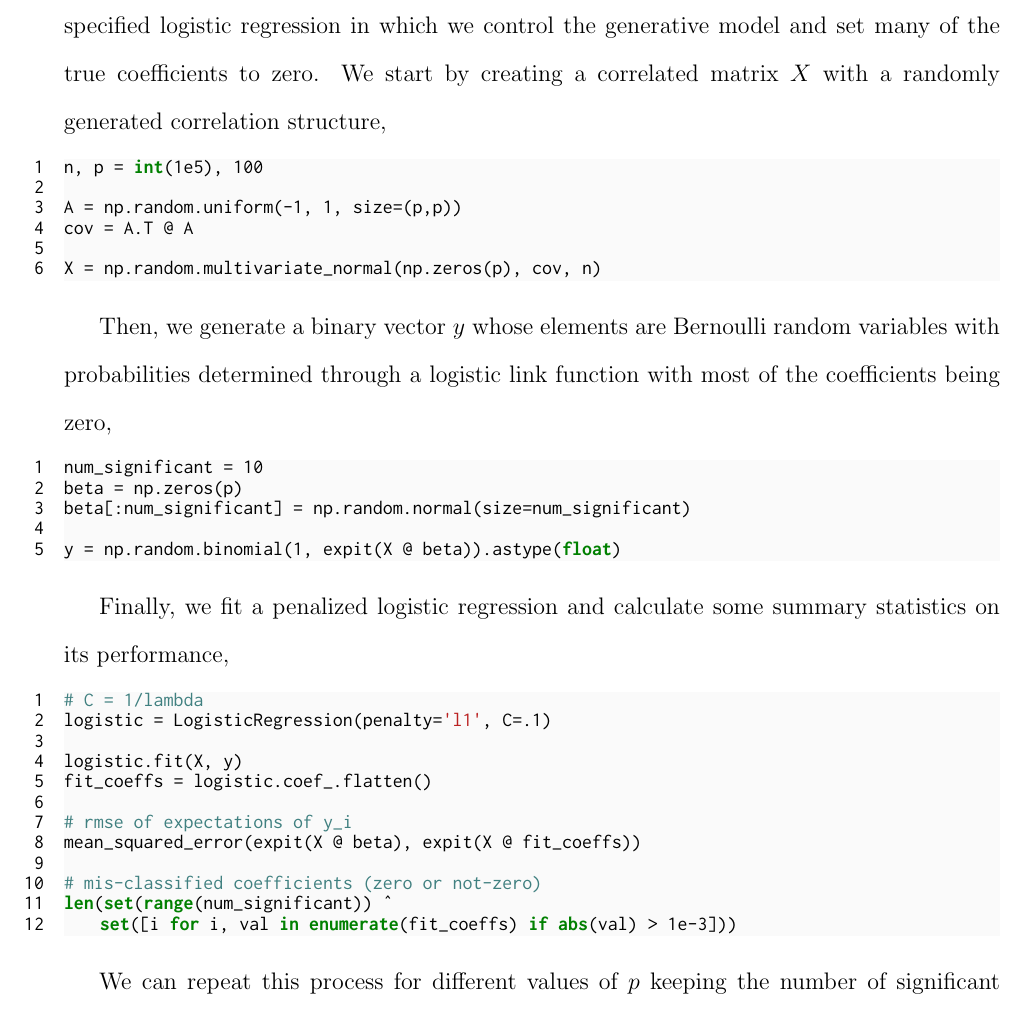
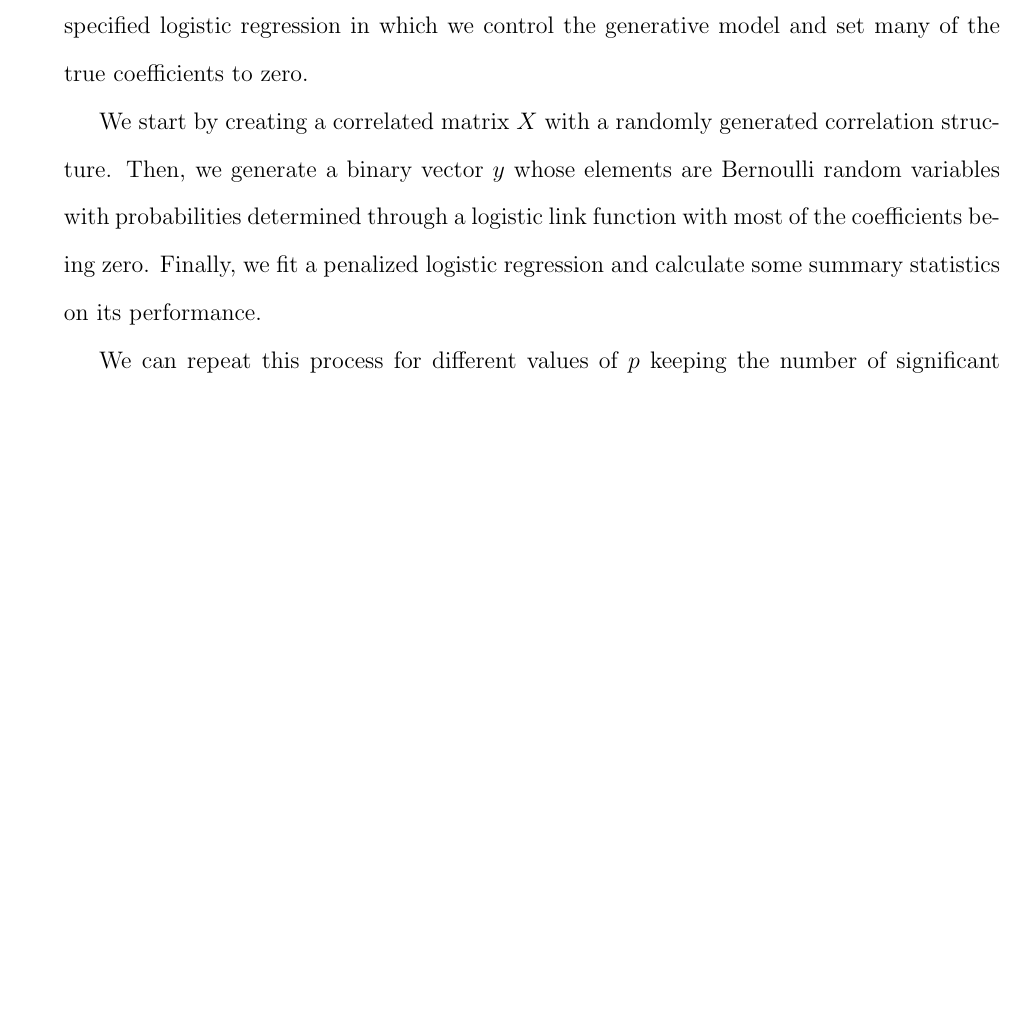
Before and after one commit to frtennis1/stat244-project, a LaTeX document (report/report.tex): part of page 11 of 15 before the commit and part of page 11 of 14 after it, cut so that both start at the same text, the shorter picture padded with empty space. The pictures show the PDF file report/report.pdf that the author committed with the source.

Commit message:
Remove code chunks from report

```diff
--- a/report/report.tex
+++ b/report/report.tex
@@ -411,48 +411,13 @@ Thus far we have covered the theoretical properties of the lasso in a linear
 setting and the algorithmic implications of extending the lasso to GLMs. Here,
 we explore the performance of the lasso in GLMs through numerical simulation. In
 particular, we focus on a well-specified logistic regression in which we control
-the generative model and set many of the true coefficients to zero. We start by
-creating a correlated matrix $X$ with a randomly generated correlation
-structure,
+the generative model and set many of the true coefficients to zero.
 
-\begin{lstlisting}
-n, p = int(1e5), 100
-
-A = np.random.uniform(-1, 1, size=(p,p))
-cov = A.T @ A
-
-X = np.random.multivariate_normal(np.zeros(p), cov, n)
-\end{lstlisting}
-
-Then, we generate a binary vector $y$ whose elements are Bernoulli random
-variables with probabilities determined through a logistic link function with
-most of the coefficients being zero,
-
-\begin{lstlisting}
-num_significant = 10
-beta = np.zeros(p)
-beta[:num_significant] = np.random.normal(size=num_significant)
-
-y = np.random.binomial(1, expit(X @ beta)).astype(float)
-\end{lstlisting}
-
-Finally, we fit a penalized logistic regression and calculate some summary
-statistics on its performance,
-
-\begin{lstlisting}
-# C = 1/lambda
-logistic = LogisticRegression(penalty='l1', C=.1)
-
-logistic.fit(X, y)
-fit_coeffs = logistic.coef_.flatten()
-
-# rmse of expectations of y_i
-mean_squared_error(expit(X @ beta), expit(X @ fit_coeffs))
-
-# mis-classified coefficients (zero or not-zero)
-len(set(range(num_significant)) ^
-    set([i for i, val in enumerate(fit_coeffs) if abs(val) > 1e-3]))
-\end{lstlisting}
+We start by creating a correlated matrix $X$ with a randomly generated
+correlation structure. Then, we generate a binary vector $y$ whose elements are
+Bernoulli random variables with probabilities determined through a logistic link
+function with most of the coefficients being zero. Finally, we fit a penalized
+logistic regression and calculate some summary statistics on its performance.
 
 We can repeat this process for different values of $p$ keeping the number of
 significant coefficients constant. This captures the insertion of noisy
```
Also changed, not shown: report/report.pdf, report/report.tex (30 more changed lines).
